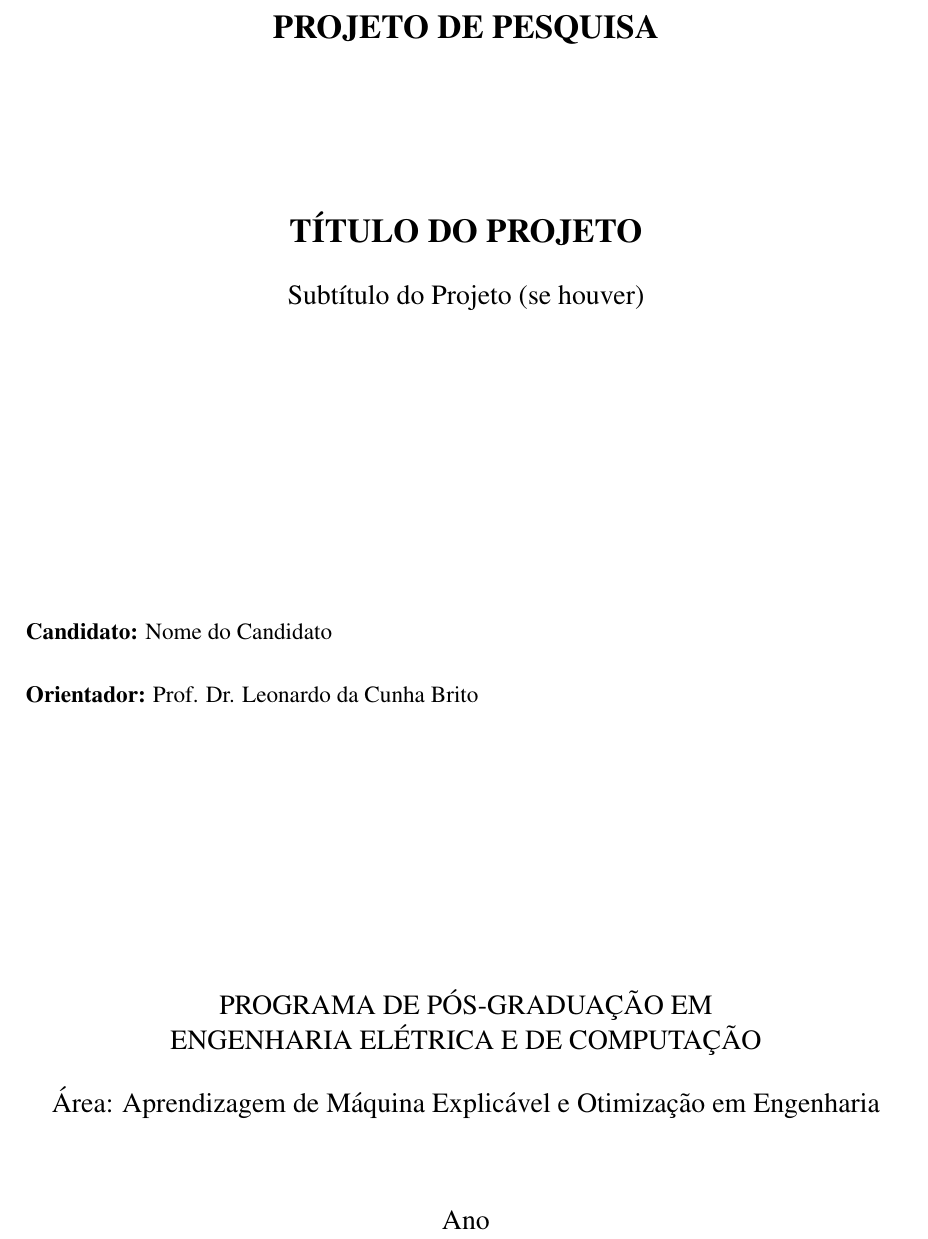
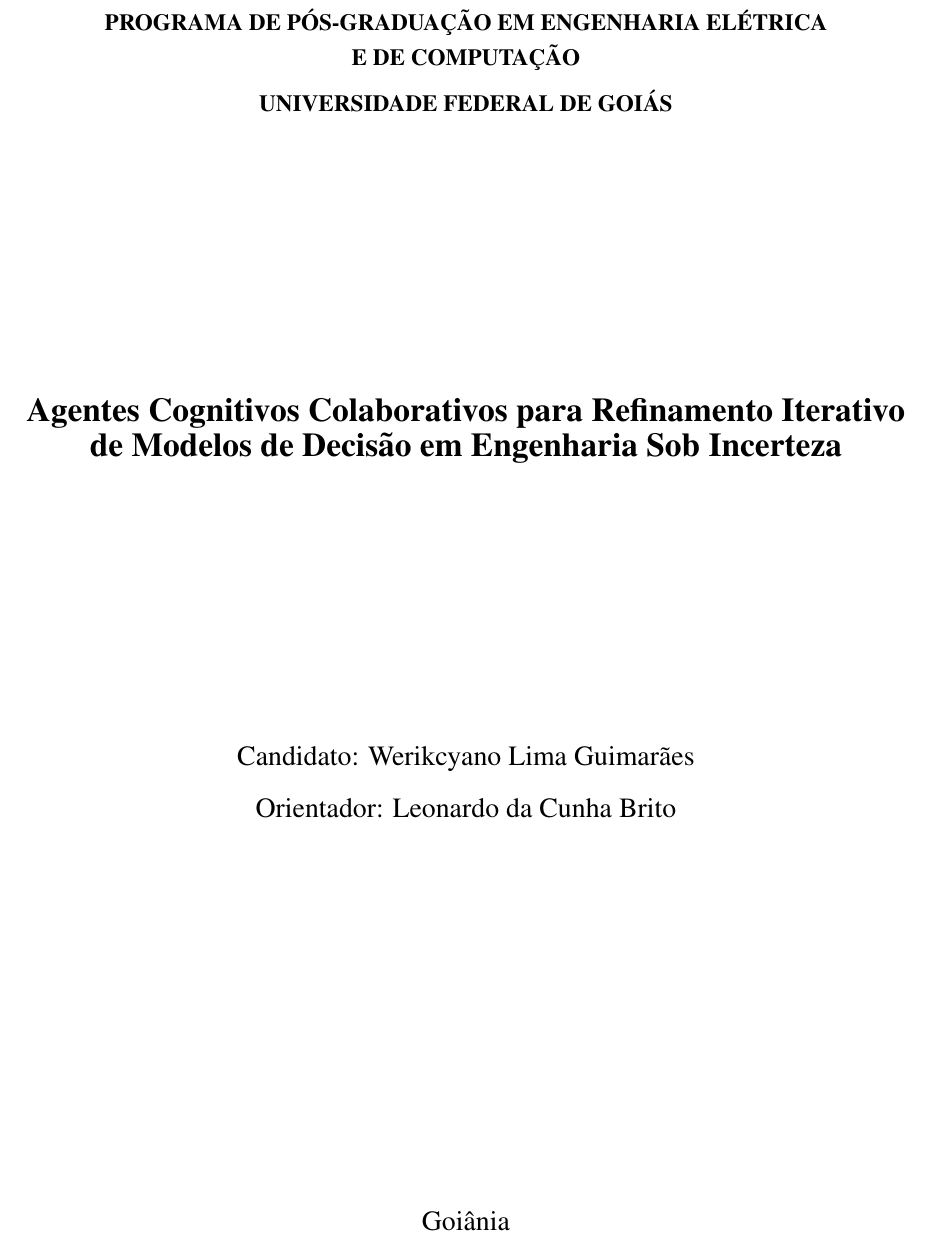
Before and after one commit to Werikcyano/projeto-pesquisa-doutorado, a LaTeX document (main.tex): part of page 1 of 2, cut at the place of the change. Compiled offline with pdfLaTeX.

Commit message:
capa e titulo

```diff
--- a/main.tex
+++ b/main.tex
@@ -47,30 +47,24 @@
 
 \begin{titlepage}
     \centering
-    \vspace*{2cm}
+    \vspace*{1cm}
 
-    {\Large\bfseries PROJETO DE PESQUISA}\\[1cm]
+    {\bfseries PROGRAMA DE PÓS-GRADUAÇÃO EM ENGENHARIA ELÉTRICA\\E DE COMPUTAÇÃO}\\[0.2cm]
+    {\bfseries UNIVERSIDADE FEDERAL DE GOIÁS}\\[1cm]
 
-    \vspace{2cm}
+    \vspace{4cm}
 
-    {\Large\bfseries TÍTULO DO PROJETO}\\[0.5cm]
-    {\large Subtítulo do Projeto (se houver)}\\[2cm]
+    {\Large\bfseries Agentes Cognitivos Colaborativos para Refinamento Iterativo de Modelos de Decisão em Engenharia Sob Incerteza}\\[2cm]
 
     \vspace{3cm}
 
-    \begin{flushleft}
-    \textbf{Candidato:} Nome do Candidato\\[0.5cm]
-    \textbf{Orientador:} Prof. Dr. Leonardo da Cunha Brito\\[0.5cm]
-    \end{flushleft}
+    {\large Candidato: Werikcyano Lima Guimarães}\\[0.3cm]
+    {\large Orientador: Leonardo da Cunha Brito}\\[0.5cm]
 
     \vfill
 
-    {\large PROGRAMA DE PÓS-GRADUAÇÃO EM\\ENGENHARIA ELÉTRICA E DE COMPUTAÇÃO}\\[0.5cm]
-    {\large Área: Aprendizagem de Máquina Explicável e Otimização em Engenharia}\\[0.5cm]
-
-    \vspace{1cm}
-
-    {\large Ano}
+    {\large Goiânia}\\[0.2cm]
+    {\large 2026}
 
 \end{titlepage}
 
```
